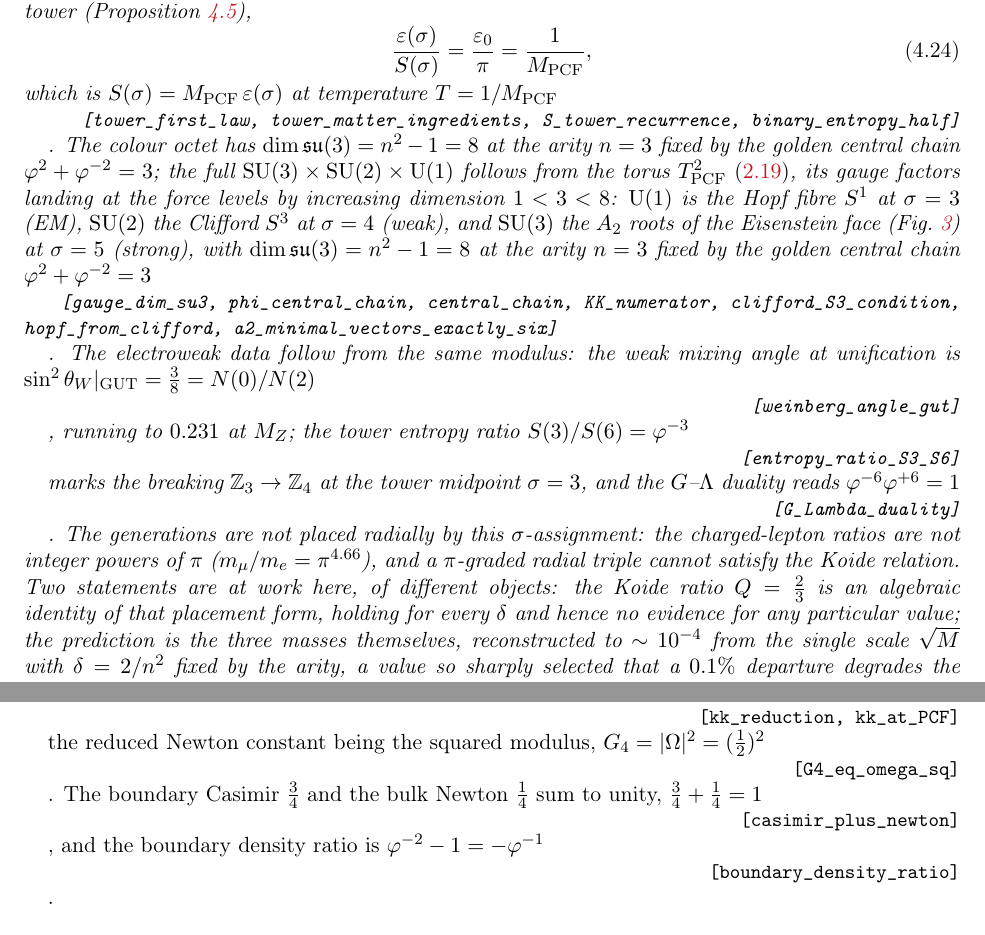
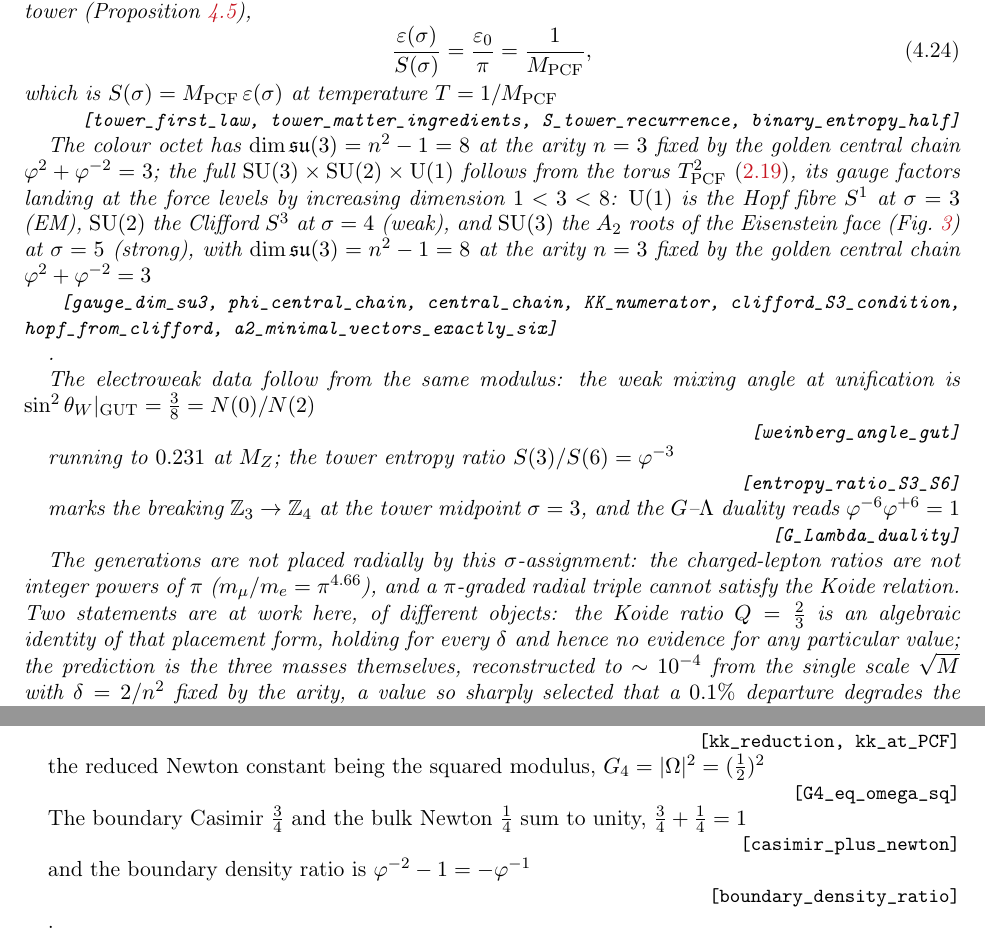
Before and after one commit to omega-pcf/03-crystalline-worldsheet, a LaTeX paper (main.tex, which reads src/chapters/04-implications.tex, src/chapters/appendix.tex): two parts of pages 57 and 88 of 96, joined at a grey line, cut so that both start at the same text. Compiled offline with pdfLaTeX.

Commit message:
fix(typography): add newlines between \Lean tags and following text
28 inline \Lean tags fixed across 03-derivations, 04-implications,
and appendix. Each tag now sits on its own line with text resuming
on the next line. Fixes:
- Tags after equations/math: newline added
- Tags after 'Proof:': newline added
- Tags before text/refs: newline added
- Tags before equations: newline added

```diff
--- a/src/chapters/04-implications.tex
+++ b/src/chapters/04-implications.tex
@@ -619,7 +626,8 @@ per bit is constant across the tower (Proposition~\ref{prop:ebit}),
   \frac{\varepsilon(\sigma)}{S(\sigma)}=\frac{\epsz}{\pi}=\frac1{\Mpcf},
 \end{equation}
 which is $S(\sigma)=\Mpcf\,\varepsilon(\sigma)$ at temperature $T=1/\Mpcf$
-\Lean{tower\_first\_law, tower\_matter\_ingredients, S\_tower\_recurrence, binary\_entropy\_half}. The colour octet has $\dim\mathfrak{su}(3)=n^{2}-1=8$ at the arity
+\Lean{tower\_first\_law, tower\_matter\_ingredients, S\_tower\_recurrence, binary\_entropy\_half}
+The colour octet has $\dim\mathfrak{su}(3)=n^{2}-1=8$ at the arity
 $n=3$ fixed by the golden central chain $\golden^{2}+\golden^{-2}=3$; the full
 $\mathrm{SU}(3)\times\mathrm{SU}(2)\times\mathrm{U}(1)$ follows from the torus $T^2_{\PCF}$
 \eqref{eq:torus}, its gauge factors landing at the force levels by increasing dimension
@@ -628,11 +636,14 @@ $S^3$ at $\sigma=4$ (weak), and $\mathrm{SU}(3)$ the $A_2$ roots of the Eisenste
 (Fig.~\ref{fig:isometry-algebra}) at $\sigma=5$ (strong), with $\dim\mathfrak{su}(3)=n^{2}-1=8$ at
 the arity $n=3$ fixed by the golden central chain $\golden^{2}+\golden^{-2}=3$
 \Lean{gauge\_dim\_su3, phi\_central\_chain, central\_chain, KK\_numerator, clifford\_S3\_condition, hopf\_from\_clifford, a2\_minimal\_vectors\_exactly\_six}.
+
 The electroweak data follow from the same modulus: the weak mixing angle at unification is
-$\sin^{2}\theta_W|_{\rm GUT}=\tfrac38=N(0)/N(2)$ \Lean{weinberg\_angle\_gut}, running to $0.231$ at
+$\sin^{2}\theta_W|_{\rm GUT}=\tfrac38=N(0)/N(2)$ \Lean{weinberg\_angle\_gut}
+running to $0.231$ at
 $M_Z$; the tower entropy ratio $S(3)/S(6)=\golden^{-3}$ \Lean{entropy\_ratio\_S3\_S6} marks the
 breaking $\Z_3\to\Z_4$ at the tower midpoint $\sigma=3$, and the $G$--$\Lambda$ duality reads $\golden^{-6}\golden^{+6}=1$
-\Lean{G\_Lambda\_duality}. The generations are not placed radially by this $\sigma$-assignment:
+\Lean{G\_Lambda\_duality}
+The generations are not placed radially by this $\sigma$-assignment:
 the charged-lepton ratios are not integer powers of $\pi$ ($m_\mu/m_e=\pi^{4.66}$), and a
 $\pi$-graded radial triple cannot satisfy the Koide relation. Two statements are at work here, of different objects: the Koide ratio $Q=\tfrac23$ is an algebraic identity of that placement form, holding for every $\delta$ and hence no evidence for any particular value; the prediction is the three masses themselves, reconstructed to $\sim10^{-4}$ from the single scale $\sqrt M$ with $\delta=2/n^{2}$ fixed by the arity, a value so sharply selected that a $0.1\%$ departure degrades the fit by two orders of magnitude. The $\sigma$-levels label sectors and
 forces; the three generations are the \emph{angular} $\omega$-triple within a sector, placed in the
--- a/src/chapters/appendix.tex
+++ b/src/chapters/appendix.tex
@@ -206,9 +207,12 @@ Newton's constant reduces as $G_4=G_5/(2\ell)$, which at the framework values $G
 \end{equation}
 \Lean{kk\_reduction, kk\_at\_PCF}
 the reduced Newton constant being the squared modulus, $G_4=|\Om|^{2}=(\tfrac12)^{2}$
-\Lean{G4\_eq\_omega\_sq}. The boundary Casimir $\tfrac34$ and the bulk Newton $\tfrac14$ sum to unity,
-$\tfrac34+\tfrac14=1$ \Lean{casimir\_plus\_newton}, and the boundary density ratio is
-$\golden^{-2}-1=-\golden^{-1}$ \Lean{boundary\_density\_ratio}.
+\Lean{G4\_eq\_omega\_sq}
+The boundary Casimir $\tfrac34$ and the bulk Newton $\tfrac14$ sum to unity,
+$\tfrac34+\tfrac14=1$ \Lean{casimir\_plus\_newton}
+and the boundary density ratio is
+$\golden^{-2}-1=-\golden^{-1}$ \Lean{boundary\_density\_ratio}
+.
 
 \paragraph{The Breitenlohner--Freedman bound and discrete stability.}
 For $\mathrm{AdS}_5$ the Breitenlohner--Freedman bound is $m^2_{BF}=-d^2/4=-4$ ($d=4$),
```
Also changed, not shown: src/chapters/03-derivations.tex (+6 -3 lines), src/chapters/04-implications.tex (36 more changed lines), src/chapters/appendix.tex (9 more changed lines).
